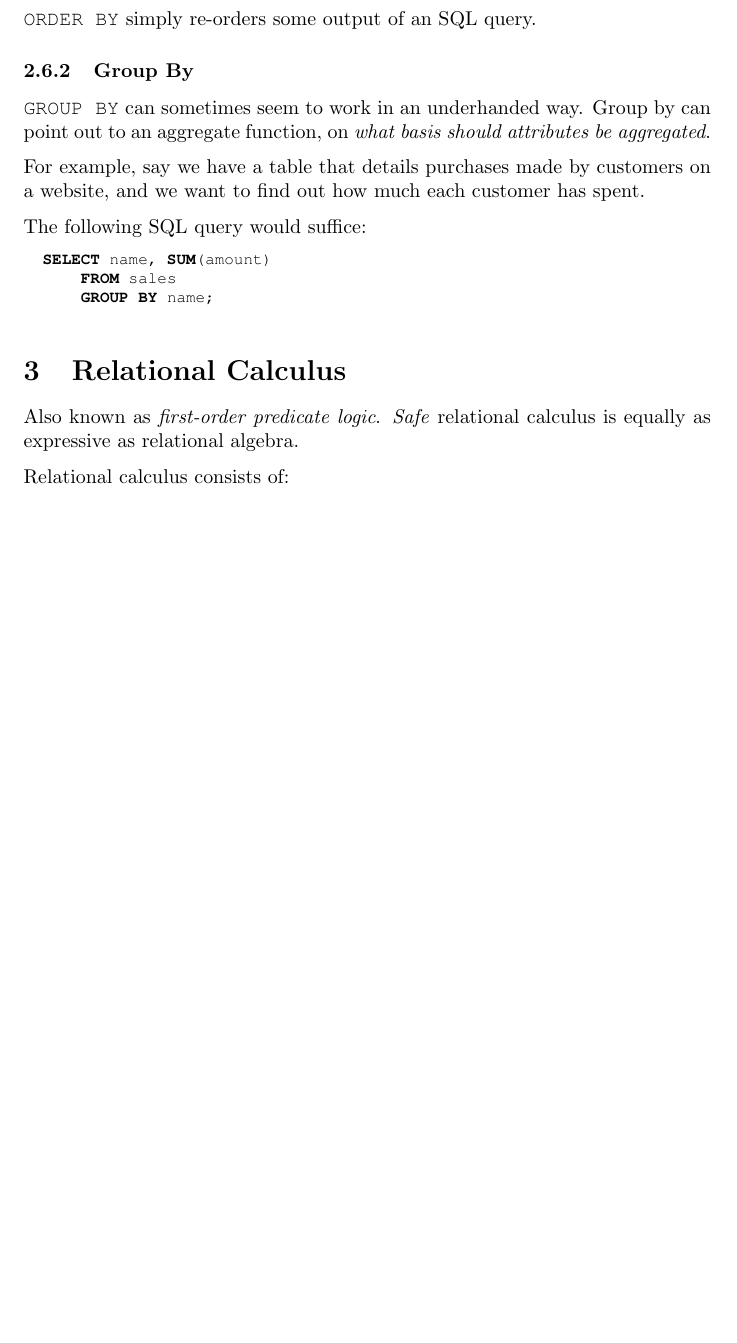
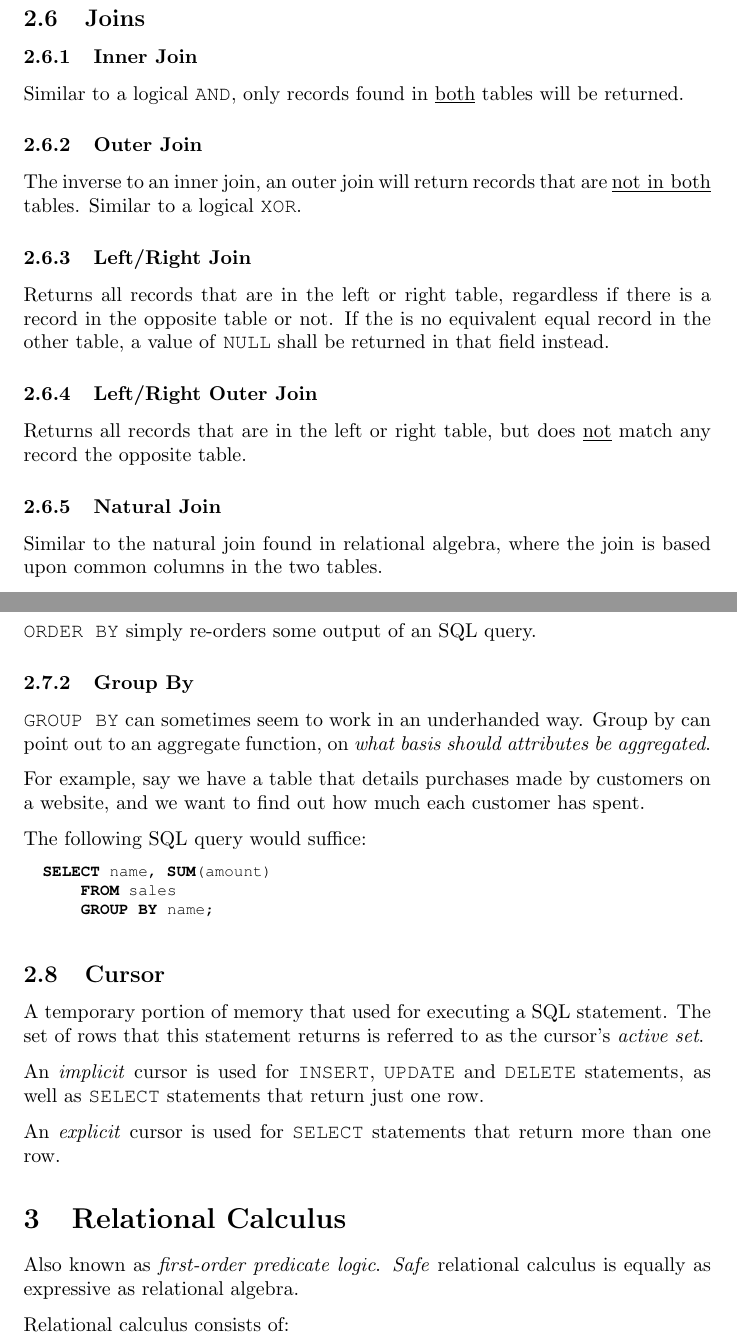
Before and after one commit to benshaaw/revision, a LaTeX document (DBS/notes.tex): part of page 6 of 9 before the commit and two parts of pages 6 and 7 of 10 after it, the two joined at a grey line, cut at the place of the change, the shorter picture padded with empty space. Compiled offline with pdfLaTeX.

Commit message:
More updates

```diff
--- a/DBS/notes.tex
+++ b/DBS/notes.tex
@@ -5,6 +5,8 @@
 \usepackage{parskip}
 \usepackage{newlfont}
 \usepackage{courier}
+\usepackage{tikz}
+\usepackage{tikz-qtree}
 
 \lstset{
 language=sql,
@@ -250,6 +253,28 @@ How \textit{referential integrity} is enforced in SQL.
 
 Say we have two tables created, we can declare a \textit{foreign key} by stating that some attribute or attributes \texttt{REFERENCES} attributes in another table.
 
+\subsection{Joins}
+
+\subsubsection{Inner Join}
+
+Similar to a logical \texttt{AND}, only records found in \underline{both} tables will be returned.
+
+\subsubsection{Outer Join}
+
+The inverse to an inner join, an outer join will return records that are \underline{not in both} tables. Similar to a logical \texttt{XOR}.
+
+\subsubsection{Left/Right Join}
+
+Returns all records that are in the left or right table, regardless if there is a record in the opposite table or not. If the is no equivalent equal record in the other table, a value of \texttt{NULL} shall be returned in that field instead.
+
+\subsubsection{Left/Right Outer Join}
+
+Returns all records that are in the left or right table, but does \underline{not} match any record the opposite table.
+
+\subsubsection{Natural Join}
+
+Similar to the natural join found in relational algebra, where the join is based upon common columns in the two tables.
+
 \filbreak
 \subsection{Aggregate Functions}
 
@@ -274,6 +299,14 @@ The following SQL query would suffice:
       FROM sales
       GROUP BY name;
 \end{lstlisting}
+
+\subsection{Cursor}
+
+A temporary portion of memory that used for executing a SQL statement. The set of rows that this statement returns is referred to as the cursor's \textit{active set}.
+
+An \textit{implicit} cursor is used for \texttt{INSERT}, \texttt{UPDATE} and \texttt{DELETE} statements, as well as \texttt{SELECT} statements that return just one row.
+
+An \textit{explicit} cursor is used for \texttt{SELECT} statements that return more than one row.
 
 \section{Relational Calculus}
 
```
Also changed, not shown: DBS/notes.pdf, DBS/notes.tex (5 more changed lines).
